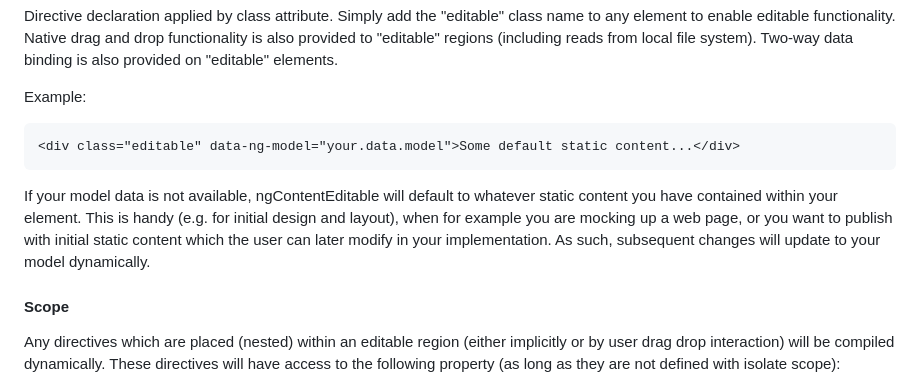
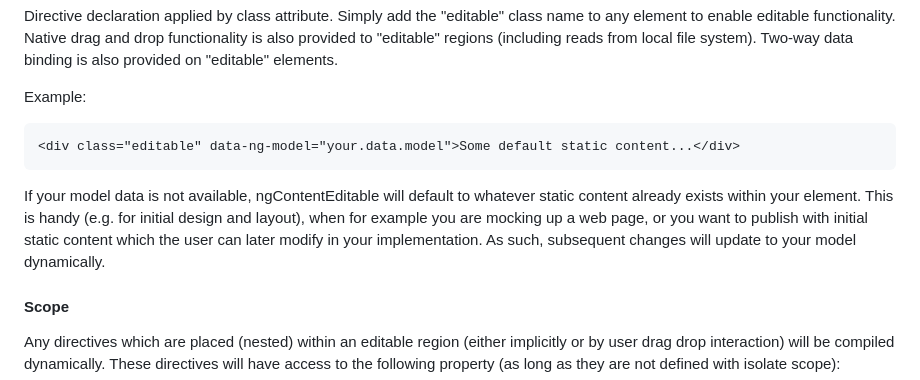
Before and after one commit to surfinky/ng-contenteditable, a Markdown page: README.md, the part around the change. Drawn GitHub-style.

```diff
--- a/README.md
+++ b/README.md
@@ -46,7 +46,7 @@ Example:
 
 	<div class="editable" data-ng-model="your.data.model">Some default static content...</div>
 
-If your model data is not available, ngContentEditable will default to whatever static content you have contained within your element. This is handy (e.g. for initial design and layout), when for example you are mocking up a web page, or you want to publish with initial static content which the user can later modify in your implementation. As such, subsequent changes will update to your model dynamically.
+If your model data is not available, ngContentEditable will default to whatever static content already exists within your element. This is handy (e.g. for initial design and layout), when for example you are mocking up a web page, or you want to publish with initial static content which the user can later modify in your implementation. As such, subsequent changes will update to your model dynamically.
 
 #### Scope
 
```
